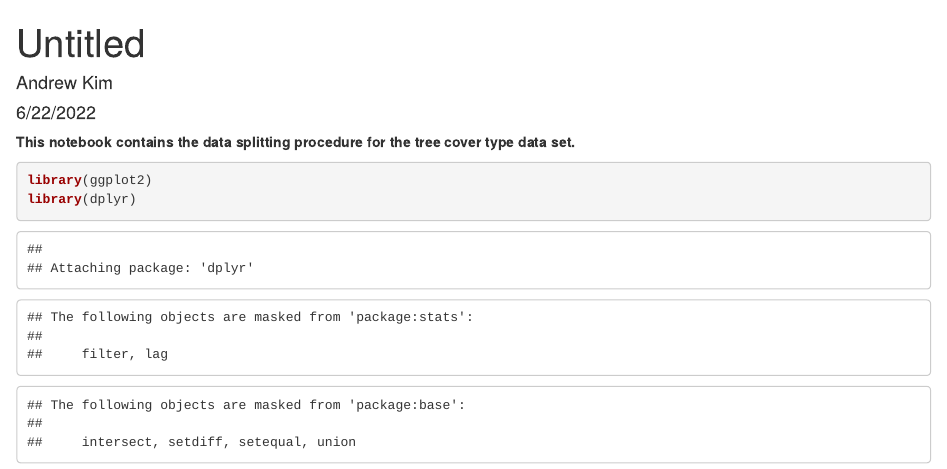
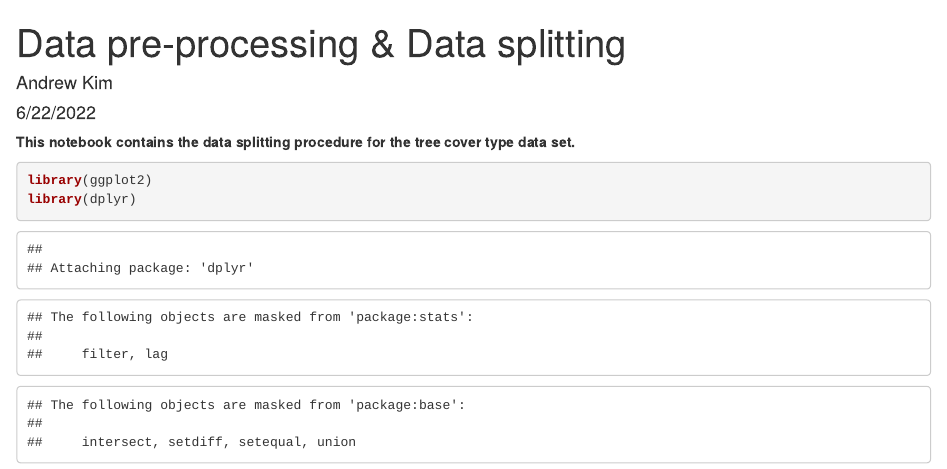
Before and after one commit to garybair/ADS-503-Predicting-Forest-Cover-Type, an R Markdown document (Cov_pre-process & Cov_split.Rmd): the page in a window 1100 px wide, from its top. Rendered offline with R 4.5, knitr and Pandoc, with nearby package versions; some code elsewhere in the file could not run offline.

Commit message:
Update Cov_pre-process & Cov_split.Rmd

```diff
--- a/Cov_pre-process & Cov_split.Rmd
+++ b/Cov_pre-process & Cov_split.Rmd
@@ -1,5 +1,5 @@
 ---
-title: "Untitled"
+title: "Data pre-processing & Data splitting"
 author: "Andrew Kim"
 date: "6/22/2022"
 output: html_document
```
